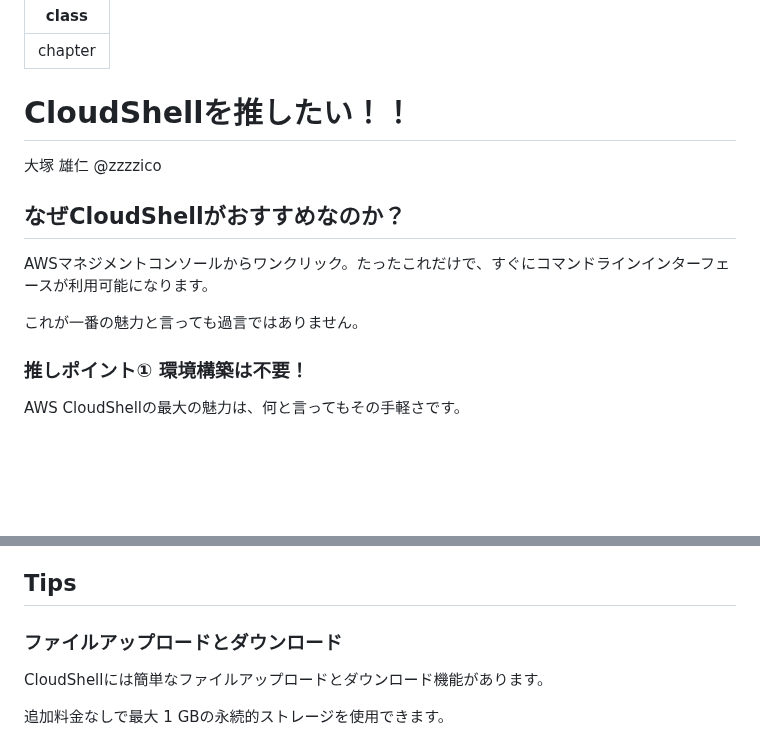
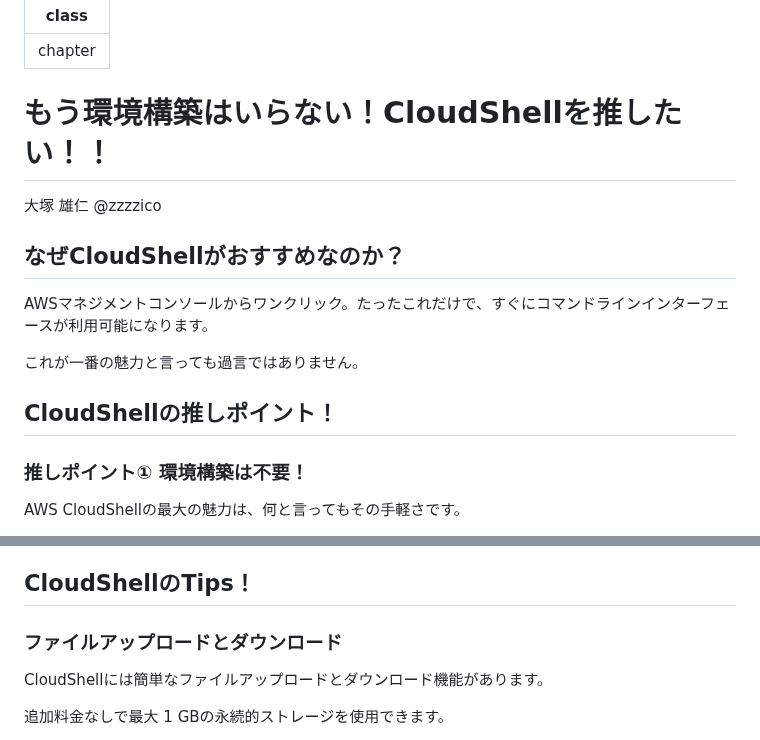
Before and after one commit to onestop-techbook/aws100knok, a Markdown page: src/chap-otsuka-cloudshell.md, 2 parts joined by grey strips. GitHub-like rendering; blank space fills up the shorter version.

```diff
--- a/src/chap-otsuka-cloudshell.md
+++ b/src/chap-otsuka-cloudshell.md
@@ -2,7 +2,7 @@
 class: chapter
 ---
 
-# CloudShellを推したい！！
+# もう環境構築はいらない！CloudShellを推したい！！
 
 <div class="flush-right">
 大塚 雄仁 @zzzzico
@@ -13,6 +13,7 @@ AWSマネジメントコンソールからワンクリック。たったこれ
 
 これが一番の魅力と言っても過言ではありません。
 
+## CloudShellの推しポイント！
 ### 推しポイント① 環境構築は不要！
 AWS CloudShellの最大の魅力は、何と言ってもその手軽さです。
 
@@ -70,7 +71,7 @@ CloudShellのセッションは、裏側で一時的なIAMロールを引き受
 * **スムーズな権限連携** コンソールで操作できる範囲内で、CloudShellからも同様の操作が可能です。IAMポリシーに基づいて細かくアクセス制御された環境で安全に作業できます。
 * **一時的な認証情報の利用** CloudShellセッションが終了すると、一時的な認証情報も失効するため、セキュリティ面で優れています。
 
-## Tips
+## CloudShellのTips！
 ### ファイルアップロードとダウンロード
 CloudShellには簡単なファイルアップロードとダウンロード機能があります。
 
```
Also changed, not shown: src/chap-otsuka-certification.md (+5 -2 lines), src/chap-otsuka-polly.md (+3 -2 lines).
